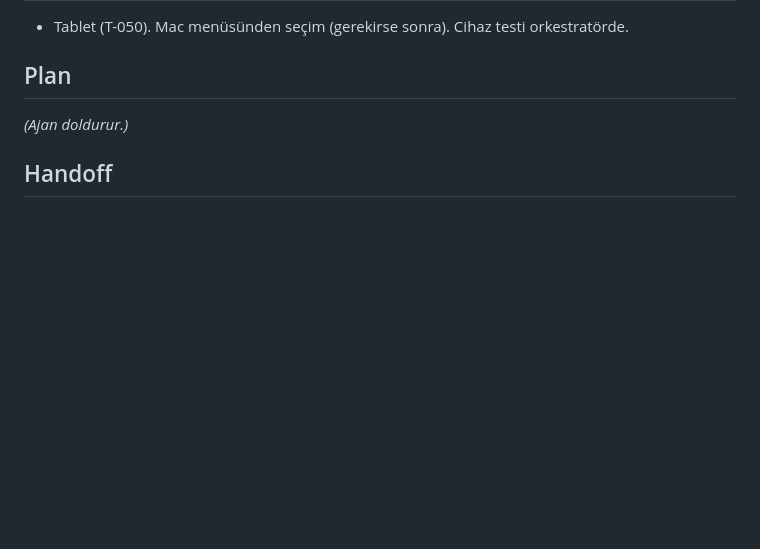
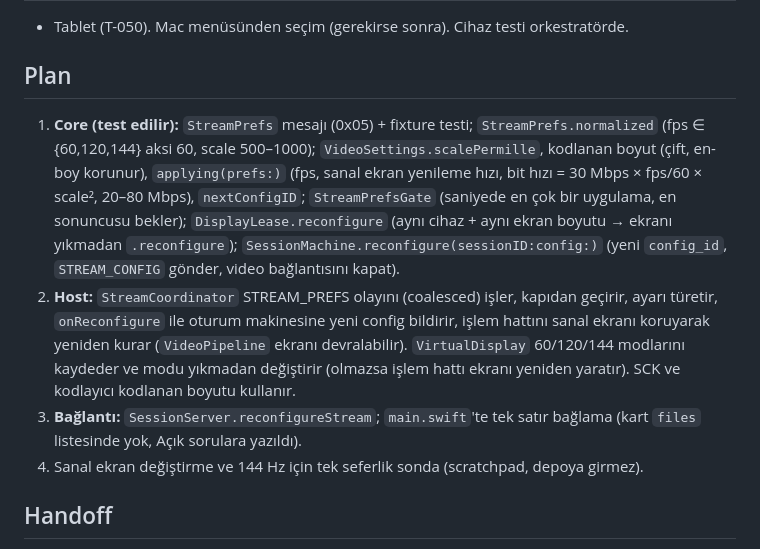
Before and after one commit to akcanburak202-del/matebridge, a Markdown page: backlog/tasks/T-049-host-stream-prefs.md, the part around the change. Rendered like a GitHub page; blank space fills up the shorter version.

Commit message:
T-049: plan

```diff
--- a/backlog/tasks/T-049-host-stream-prefs.md
+++ b/backlog/tasks/T-049-host-stream-prefs.md
@@ -33,7 +33,11 @@ Kullanıcı (2026-10-01): "120 çizim sırasında daha akıcı … daha pürüzs
 
 ## Plan
 
-_(Ajan doldurur.)_
+1. **Core (test edilir):** `StreamPrefs` mesajı (0x05) + fixture testi; `StreamPrefs.normalized` (fps ∈ {60,120,144} aksi 60, scale 500–1000); `VideoSettings.scalePermille`, kodlanan boyut (çift, en-boy korunur), `applying(prefs:)` (fps, sanal ekran yenileme hızı, bit hızı = 30 Mbps × fps/60 × scale², 20–80 Mbps), `nextConfigID`; `StreamPrefsGate` (saniyede en çok bir uygulama, en sonuncusu bekler); `DisplayLease.reconfigure` (aynı cihaz + aynı ekran boyutu → ekranı yıkmadan `.reconfigure`); `SessionMachine.reconfigure(sessionID:config:)` (yeni `config_id`, `STREAM_CONFIG` gönder, video bağlantısını kapat).
+2. **Host:** `StreamCoordinator` STREAM_PREFS olayını (coalesced) işler, kapıdan geçirir, ayarı türetir, `onReconfigure` ile oturum makinesine yeni config bildirir, işlem hattını sanal ekranı koruyarak yeniden kurar (`VideoPipeline` ekranı devralabilir). `VirtualDisplay` 60/120/144 modlarını kaydeder ve modu yıkmadan değiştirir (olmazsa işlem hattı ekranı yeniden yaratır). SCK ve kodlayıcı kodlanan boyutu kullanır.
+3. **Bağlantı:** `SessionServer.reconfigureStream`; `main.swift`'te tek satır bağlama (kart `files` listesinde yok, Açık sorulara yazıldı).
+4. Sanal ekran değiştirme ve 144 Hz için tek seferlik sonda (scratchpad, depoya girmez).
+
 
 ## Handoff
 
```
